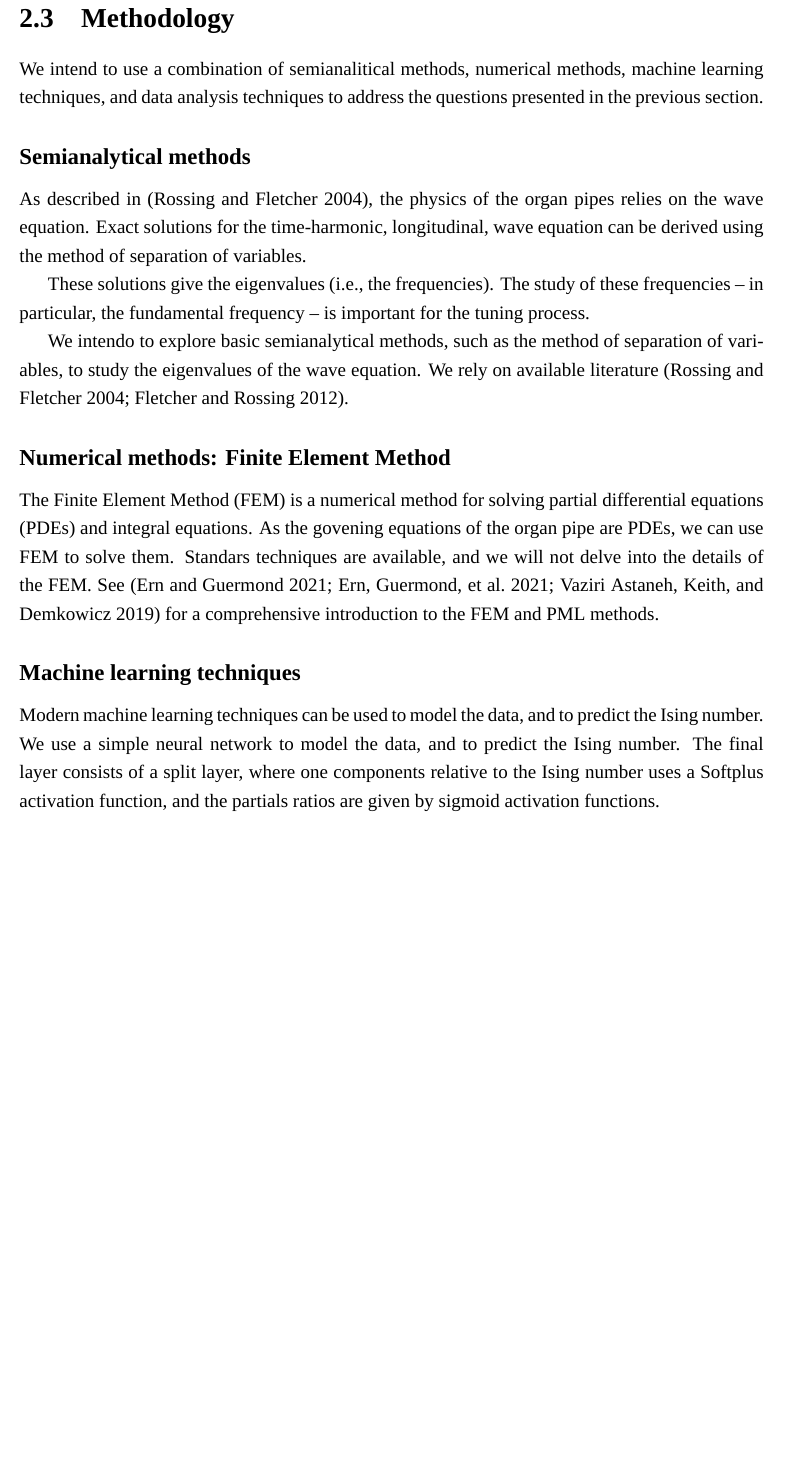
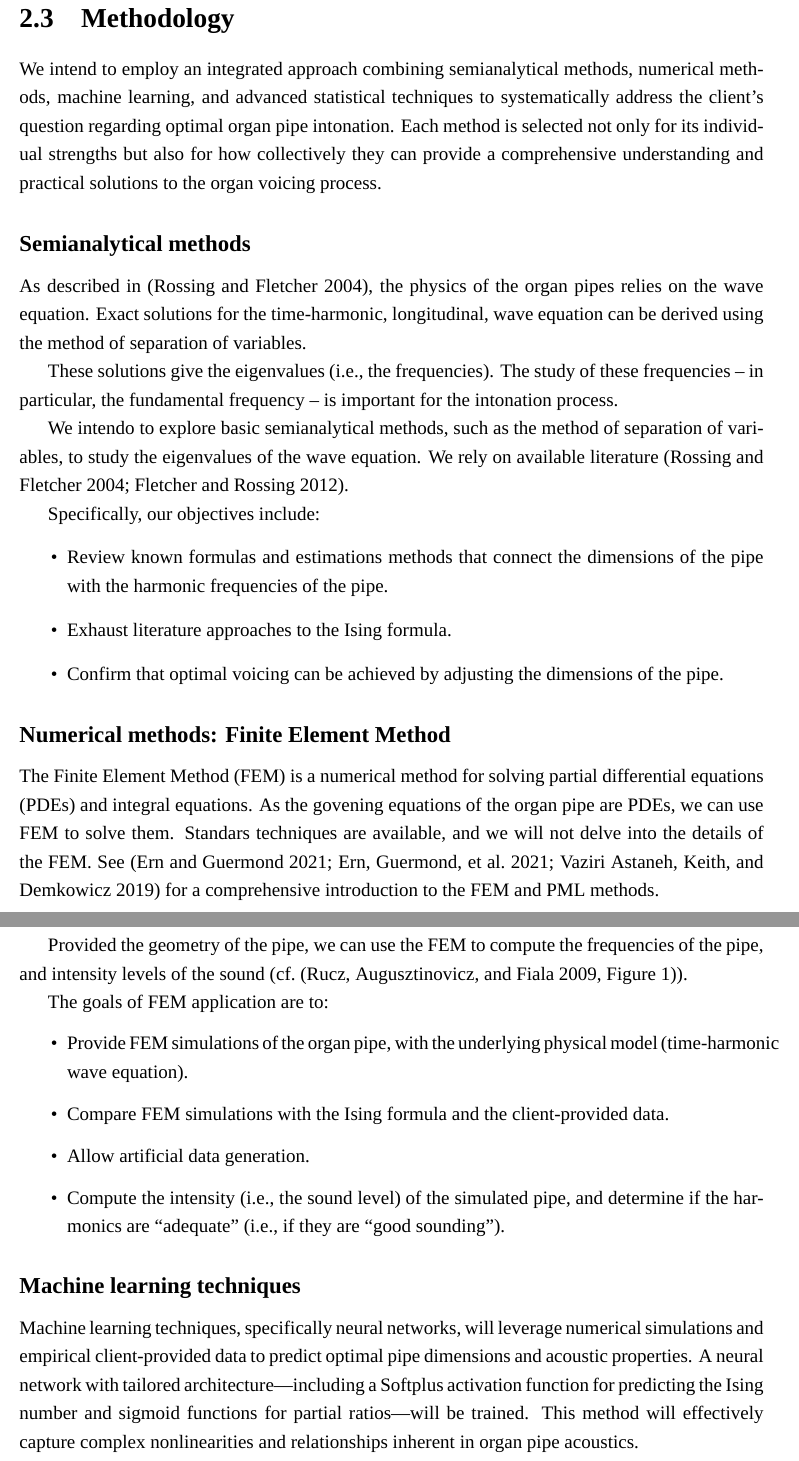
Before and after one commit to mcyanam/STAT409Project, a LaTeX thesis (Reports/ActionPlan/report.tex): part of page 8 of 10 before the commit and two parts of pages 8 and 9 of 11 after it, the two joined at a grey line, cut so that both start at the same text, the shorter picture padded with empty space. Compiled offline with XeLaTeX; a missing font is replaced by an installed copy or a similar font.

Commit message:
Update Final Report

```diff
--- a/Reports/ActionPlan/report.tex
+++ b/Reports/ActionPlan/report.tex
@@ -8,7 +8,7 @@
 
 \addbibresource{refs.bib}
 
-\title{Organ Pipe Tuning}
+\title{Organ Pipe Voicing}
 \author{
     Meghana Cyanam \\
     Hai Nguyen \\
@@ -188,9 +178,11 @@ columns:
 
 \section{Methodology}
 
-We intend to use a combination of semianalitical methods, numerical methods,
-machine learning techniques, and data analysis techniques to address the
-questions presented in the previous section.
+We intend to employ an integrated approach combining semianalytical methods, numerical methods, machine learning,
+and advanced statistical techniques to systematically address the client's question regarding optimal organ
+pipe intonation.
+Each method is selected not only for its individual strengths but also for how collectively they can provide
+a comprehensive understanding and practical solutions to the organ voicing process.
 
 \subsection{Semianalytical methods}
 
@@ -201,11 +193,20 @@ derived using the method of separation of variables.
 
 These solutions give the eigenvalues (i.e., the frequencies).
 The study of these frequencies -- in particular, the fundamental
-frequency -- is important for the tuning process.
+frequency -- is important for the intonation process.
 
 We intendo to explore basic semianalytical methods, such as the method of
 separation of variables, to study the eigenvalues of the wave equation.
 We rely on available literature~\autocite{2004RosFle-1, 2012RosFle-1}.
+
+Specifically, our objectives include:
+\begin{itemize}
+    \item Review known formulas and estimations methods that connect the
+        dimensions of the pipe with the harmonic frequencies of the pipe.
+    \item Exhaust literature approaches to the Ising formula.
+    \item Confirm that optimal voicing can be achieved by adjusting the
+        dimensions of the pipe.
+\end{itemize}
 
 \subsection{Numerical methods: Finite Element Method}
 
@@ -218,12 +219,25 @@ FEM.
 See~\autocite{2021ErnGue-1, 2021ErnGue-2, 2019VazKeeDem-1} for a
 comprehensive introduction to the FEM and PML methods.
 
+Provided the geometry of the pipe, we can use the FEM to compute the frequencies
+of the pipe, and intensity levels of the sound
+(cf.~\autocite[Figure 1]{2009RucAugFia-1}).
+
+The goals of FEM application are to:
+\begin{itemize}
+    \item Provide FEM simulations of the organ pipe, with the underlying
+        physical model (time-harmonic wave equation).
+    \item Compare FEM simulations with the Ising formula and the client-provided data.
+    \item Allow artificial data generation.
+    \item Compute the intensity (i.e., the sound level) of the simulated pipe,
+        and determine if the harmonics are ``adequate'' (i.e., if they are
+        ``good sounding'').
+\end{itemize}
+
 \subsection{Machine learning techniques}
 
-Modern machine learning techniques can be used to model the data, and to
-predict the Ising number.
-We use a simple neural network to model the data, and to predict the Ising
-number.
-The final layer consists of a split layer, where one components relative to the
-Ising number uses a Softplus activation function, and the
-partials ratios are given by sigmoid activation functions.
+Machine learning techniques, specifically neural networks, will leverage numerical simulations and empirical
+client-provided data to predict optimal pipe dimensions and acoustic properties.
+A neural network with tailored architecture—including a Softplus activation function for predicting the
+Ising number and sigmoid functions for partial ratios—will be trained.
+This method will effectively capture complex nonlinearities and relationships inherent in organ pipe acoustics.
```
Also changed, not shown: Reports/ActionPlan/report.tex (47 more changed lines).
